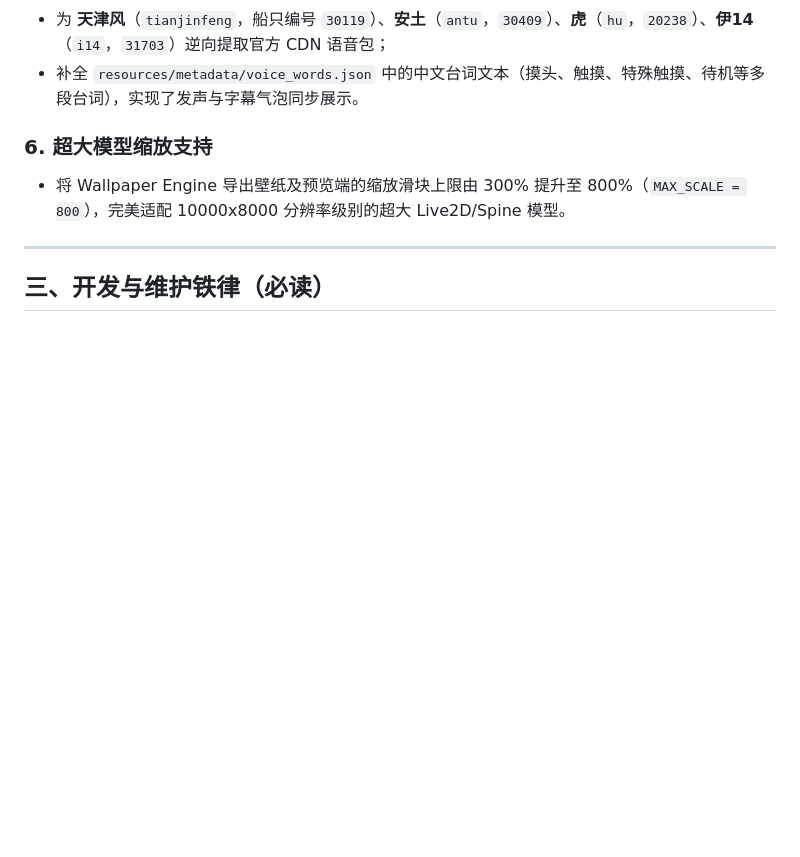
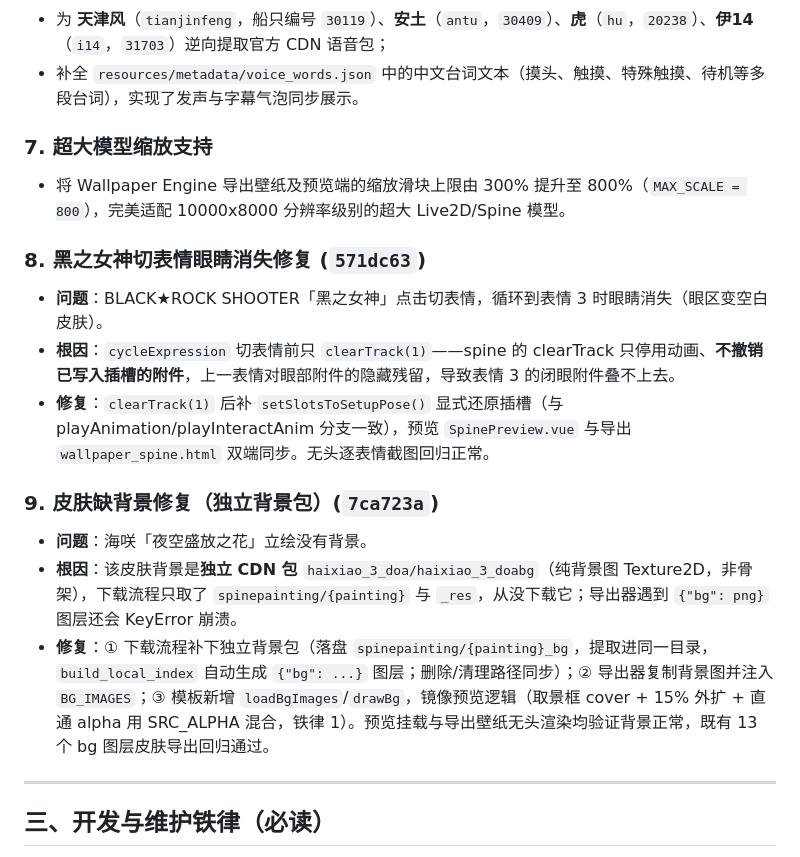
Before and after one commit to 2205094557/azurlane-dynamic-wallpaper, a Markdown page: PROJECT_CONTEXT.md, the part around the change. GitHub-like rendering; blank space fills up the shorter version.

Commit message:
docs: PROJECT_CONTEXT 补记黑之女神表情修复(571dc63)与独立背景包修复(7ca723a)

```diff
--- a/PROJECT_CONTEXT.md
+++ b/PROJECT_CONTEXT.md
@@ -58,8 +58,18 @@
 - 为 **天津风**（`tianjinfeng`，船只编号 `30119`）、**安土**（`antu`，`30409`）、**虎**（`hu`，`20238`）、**伊14**（`i14`，`31703`）逆向提取官方 CDN 语音包；
 - 补全 `resources/metadata/voice_words.json` 中的中文台词文本（摸头、触摸、特殊触摸、待机等多段台词），实现了发声与字幕气泡同步展示。
 
-### 6. 超大模型缩放支持
+### 7. 超大模型缩放支持
 - 将 Wallpaper Engine 导出壁纸及预览端的缩放滑块上限由 300% 提升至 800%（`MAX_SCALE = 800`），完美适配 10000x8000 分辨率级别的超大 Live2D/Spine 模型。
+
+### 8. 黑之女神切表情眼睛消失修复 (`571dc63`)
+- **问题**：BLACK★ROCK SHOOTER「黑之女神」点击切表情，循环到表情 3 时眼睛消失（眼区变空白皮肤）。
+- **根因**：`cycleExpression` 切表情前只 `clearTrack(1)`——spine 的 clearTrack 只停用动画、**不撤销已写入插槽的附件**，上一表情对眼部附件的隐藏残留，导致表情 3 的闭眼附件叠不上去。
+- **修复**：`clearTrack(1)` 后补 `setSlotsToSetupPose()` 显式还原插槽（与 playAnimation/playInteractAnim 分支一致），预览 `SpinePreview.vue` 与导出 `wallpaper_spine.html` 双端同步。无头逐表情截图回归正常。
+
+### 9. 皮肤缺背景修复（独立背景包）(`7ca723a`)
+- **问题**：海咲「夜空盛放之花」立绘没有背景。
+- **根因**：该皮肤背景是**独立 CDN 包** `haixiao_3_doa/haixiao_3_doabg`（纯背景图 Texture2D，非骨架），下载流程只取了 `spinepainting/{painting}` 与 `_res`，从没下载它；导出器遇到 `{"bg": png}` 图层还会 KeyError 崩溃。
+- **修复**：① 下载流程补下独立背景包（落盘 `spinepainting/{painting}_bg`，提取进同一目录，`build_local_index` 自动生成 `{"bg": ...}` 图层；删除/清理路径同步）；② 导出器复制背景图并注入 `BG_IMAGES`；③ 模板新增 `loadBgImages`/`drawBg`，镜像预览逻辑（取景框 cover + 15% 外扩 + 直通 alpha 用 SRC_ALPHA 混合，铁律 1）。预览挂载与导出壁纸无头渲染均验证背景正常，既有 13 个 bg 图层皮肤导出回归通过。
 
 ---
 
```
